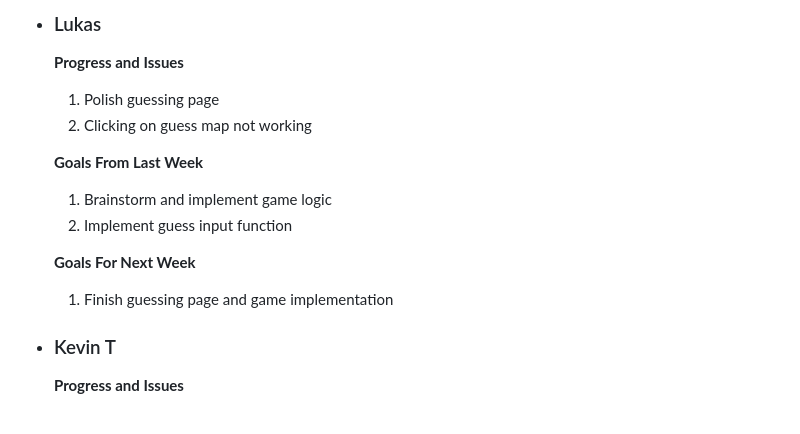
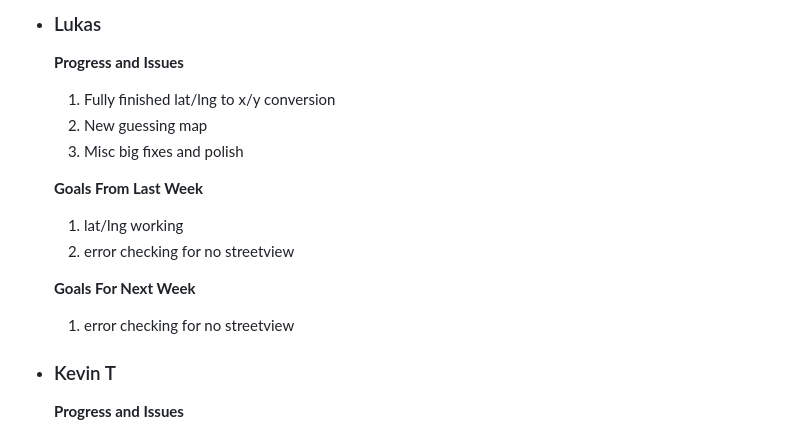
Before and after one commit to blakethomas12/Beav-Guesser, a Markdown page: Reports/Week 8 Report.md, the part around the change. Rendered like a GitHub page.

Commit message:
updated my part of weekly report

```diff
--- a/Reports/Week 8 Report.md
+++ b/Reports/Week 8 Report.md
@@ -44,15 +44,16 @@
 
 - ### Lukas
   **Progress and Issues**
-  1) Polish guessing page
-  2) Clicking on guess map not working
+  1) Fully finished lat/lng to x/y conversion
+  2) New guessing map
+  3) Misc big fixes and polish
 
   **Goals From Last Week**
-  1) Brainstorm and implement game logic
-  2) Implement guess input function
+  1) lat/lng working
+  2) error checking for no streetview
 
   **Goals For Next Week**
-  1) Finish guessing page and game implementation
+  1) error checking for no streetview
 
 
 - ### Kevin T
```
